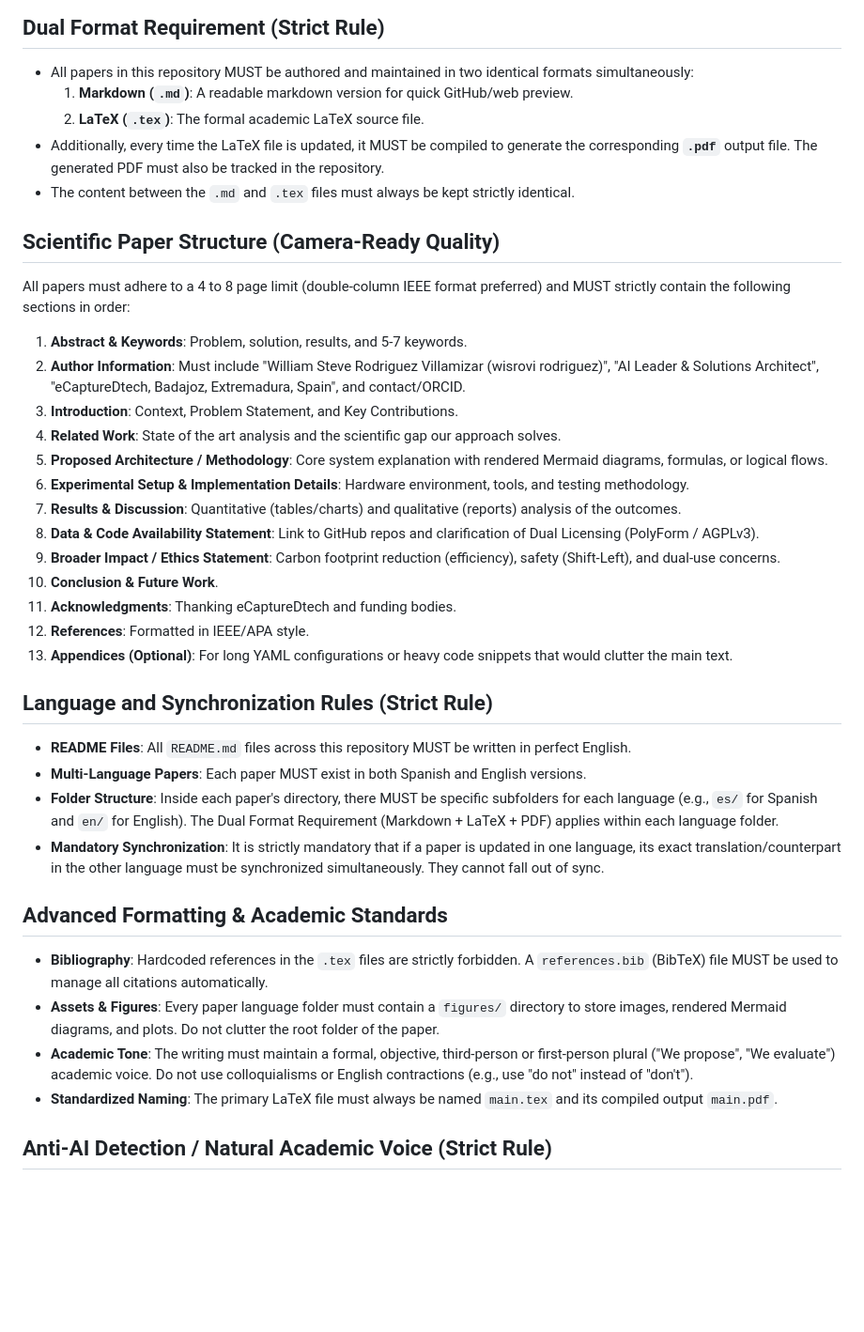
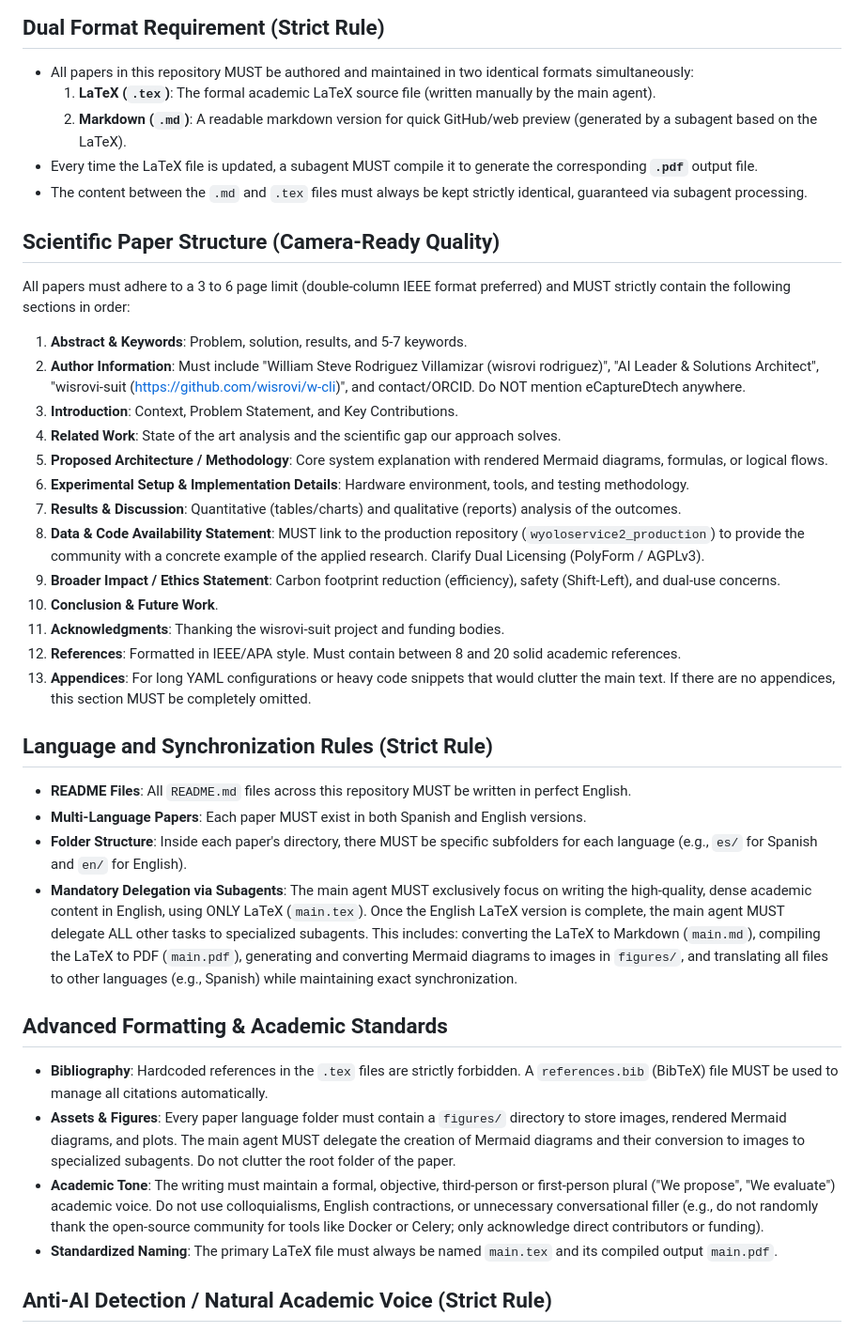
Before and after one commit to wisrovi/wyoloservice2_paper, a Markdown page: AGENTS.md, the part around one of its changes. Shown at 94% size. GitHub-like rendering; blank space fills up the shorter version.

Commit message:
[DOCS] Update AGENTS.md workflow rules

```diff
--- a/AGENTS.md
+++ b/AGENTS.md
@@ -2,37 +2,37 @@
 
 ## Dual Format Requirement (Strict Rule)
 - All papers in this repository MUST be authored and maintained in two identical formats simultaneously:
-  1. **Markdown (`.md`)**: A readable markdown version for quick GitHub/web preview.
-  2. **LaTeX (`.tex`)**: The formal academic LaTeX source file.
-- Additionally, every time the LaTeX file is updated, it MUST be compiled to generate the corresponding **`.pdf`** output file. The generated PDF must also be tracked in the repository.
-- The content between the `.md` and `.tex` files must always be kept strictly identical.
+  1. **LaTeX (`.tex`)**: The formal academic LaTeX source file (written manually by the main agent).
+  2. **Markdown (`.md`)**: A readable markdown version for quick GitHub/web preview (generated by a subagent based on the LaTeX).
+- Every time the LaTeX file is updated, a subagent MUST compile it to generate the corresponding **`.pdf`** output file.
+- The content between the `.md` and `.tex` files must always be kept strictly identical, guaranteed via subagent processing.
 
 ## Scientific Paper Structure (Camera-Ready Quality)
-All papers must adhere to a 4 to 8 page limit (double-column IEEE format preferred) and MUST strictly contain the following sections in order:
+All papers must adhere to a 3 to 6 page limit (double-column IEEE format preferred) and MUST strictly contain the following sections in order:
 1. **Abstract & Keywords**: Problem, solution, results, and 5-7 keywords.
-2. **Author Information**: Must include "William Steve Rodriguez Villamizar (wisrovi rodriguez)", "AI Leader & Solutions Architect", "eCaptureDtech, Badajoz, Extremadura, Spain", and contact/ORCID.
+2. **Author Information**: Must include "William Steve Rodriguez Villamizar (wisrovi rodriguez)", "AI Leader & Solutions Architect", "wisrovi-suit (https://github.com/wisrovi/w-cli)", and contact/ORCID. Do NOT mention eCaptureDtech anywhere.
 3. **Introduction**: Context, Problem Statement, and Key Contributions.
 4. **Related Work**: State of the art analysis and the scientific gap our approach solves.
 5. **Proposed Architecture / Methodology**: Core system explanation with rendered Mermaid diagrams, formulas, or logical flows.
 6. **Experimental Setup & Implementation Details**: Hardware environment, tools, and testing methodology.
 7. **Results & Discussion**: Quantitative (tables/charts) and qualitative (reports) analysis of the outcomes.
-8. **Data & Code Availability Statement**: Link to GitHub repos and clarification of Dual Licensing (PolyForm / AGPLv3).
+8. **Data & Code Availability Statement**: MUST link to the production repository (`wyoloservice2_production`) to provide the community with a concrete example of the applied research. Clarify Dual Licensing (PolyForm / AGPLv3).
 9. **Broader Impact / Ethics Statement**: Carbon footprint reduction (efficiency), safety (Shift-Left), and dual-use concerns.
 10. **Conclusion & Future Work**.
-11. **Acknowledgments**: Thanking eCaptureDtech and funding bodies.
-12. **References**: Formatted in IEEE/APA style.
-13. **Appendices (Optional)**: For long YAML configurations or heavy code snippets that would clutter the main text.
+11. **Acknowledgments**: Thanking the wisrovi-suit project and funding bodies.
+12. **References**: Formatted in IEEE/APA style. Must contain between 8 and 20 solid academic references.
+13. **Appendices**: For long YAML configurations or heavy code snippets that would clutter the main text. If there are no appendices, this section MUST be completely omitted.
 
 ## Language and Synchronization Rules (Strict Rule)
 - **README Files**: All `README.md` files across this repository MUST be written in perfect English.
 - **Multi-Language Papers**: Each paper MUST exist in both Spanish and English versions.
-- **Folder Structure**: Inside each paper's directory, there MUST be specific subfolders for each language (e.g., `es/` for Spanish and `en/` for English). The Dual Format Requirement (Markdown + LaTeX + PDF) applies within each language folder.
-- **Mandatory Synchronization**: It is strictly mandatory that if a paper is updated in one language, its exact translation/counterpart in the other language must be synchronized simultaneously. They cannot fall out of sync.
+- **Folder Structure**: Inside each paper's directory, there MUST be specific subfolders for each language (e.g., `es/` for Spanish and `en/` for English).
+- **Mandatory Delegation via Subagents**: The main agent MUST exclusively focus on writing the high-quality, dense academic content in English, using ONLY LaTeX (`main.tex`). Once the English LaTeX version is complete, the main agent MUST delegate ALL other tasks to specialized subagents. This includes: converting the LaTeX to Markdown (`main.md`), compiling the LaTeX to PDF (`main.pdf`), generating and converting Mermaid diagrams to images in `figures/`, and translating all files to other languages (e.g., Spanish) while maintaining exact synchronization.
 
 ## Advanced Formatting & Academic Standards
 - **Bibliography**: Hardcoded references in the `.tex` files are strictly forbidden. A `references.bib` (BibTeX) file MUST be used to manage all citations automatically.
-- **Assets & Figures**: Every paper language folder must contain a `figures/` directory to store images, rendered Mermaid diagrams, and plots. Do not clutter the root folder of the paper.
-- **Academic Tone**: The writing must maintain a formal, objective, third-person or first-person plural ("We propose", "We evaluate") academic voice. Do not use colloquialisms or English contractions (e.g., use "do not" instead of "don't").
+- **Assets & Figures**: Every paper language folder must contain a `figures/` directory to store images, rendered Mermaid diagrams, and plots. The main agent MUST delegate the creation of Mermaid diagrams and their conversion to images to specialized subagents. Do not clutter the root folder of the paper.
+- **Academic Tone**: The writing must maintain a formal, objective, third-person or first-person plural ("We propose", "We evaluate") academic voice. Do not use colloquialisms, English contractions, or unnecessary conversational filler (e.g., do not randomly thank the open-source community for tools like Docker or Celery; only acknowledge direct contributors or funding).
 - **Standardized Naming**: The primary LaTeX file must always be named `main.tex` and its compiled output `main.pdf`.
 
 ## Anti-AI Detection / Natural Academic Voice (Strict Rule)
```
Also changed, not shown: other parts of AGENTS.md (+3 -3 lines).
